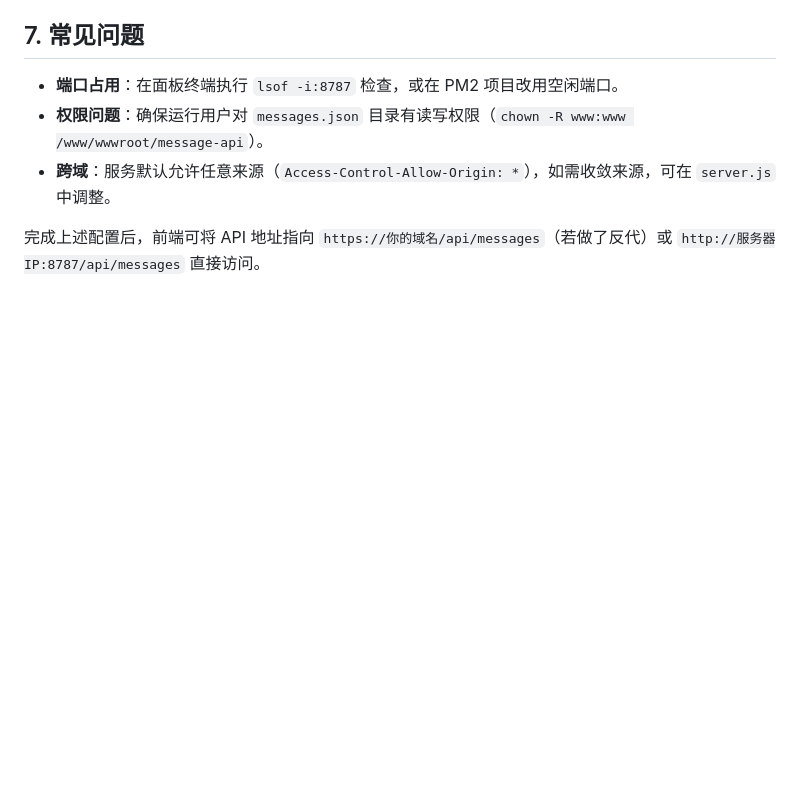
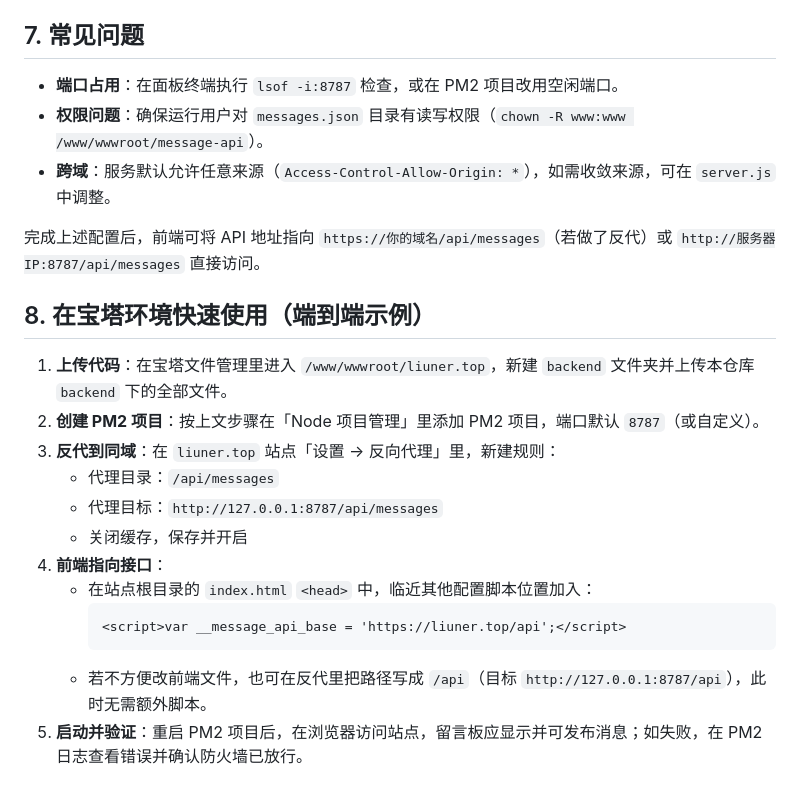
Before and after one commit to KangQiovo/website_for_Liuner, a Markdown page: backend/BAOTA_SETUP.md, the part around the change. GitHub-like rendering; blank space fills up the shorter version.

Commit message:
Document Baota usage steps for message backend

````diff
--- a/backend/BAOTA_SETUP.md
+++ b/backend/BAOTA_SETUP.md
@@ -59,3 +59,18 @@ Message board backend running on http://localhost:8787/api/messages
 - **跨域**：服务默认允许任意来源（`Access-Control-Allow-Origin: *`），如需收敛来源，可在 `server.js` 中调整。
 
 完成上述配置后，前端可将 API 地址指向 `https://你的域名/api/messages`（若做了反代）或 `http://服务器IP:8787/api/messages` 直接访问。
+
+## 8. 在宝塔环境快速使用（端到端示例）
+1. **上传代码**：在宝塔文件管理里进入 `/www/wwwroot/liuner.top`，新建 `backend` 文件夹并上传本仓库 `backend` 下的全部文件。
+2. **创建 PM2 项目**：按上文步骤在「Node 项目管理」里添加 PM2 项目，端口默认 `8787`（或自定义）。
+3. **反代到同域**：在 `liuner.top` 站点「设置 → 反向代理」里，新建规则：
+   - 代理目录：`/api/messages`
+   - 代理目标：`http://127.0.0.1:8787/api/messages`
+   - 关闭缓存，保存并开启
+4. **前端指向接口**：
+   - 在站点根目录的 `index.html` `<head>` 中，临近其他配置脚本位置加入：
+     ```html
+     <script>var __message_api_base = 'https://liuner.top/api';</script>
+     ```
+   - 若不方便改前端文件，也可在反代里把路径写成 `/api`（目标 `http://127.0.0.1:8787/api`），此时无需额外脚本。
+5. **启动并验证**：重启 PM2 项目后，在浏览器访问站点，留言板应显示并可发布消息；如失败，在 PM2 日志查看错误并确认防火墙已放行。
````
